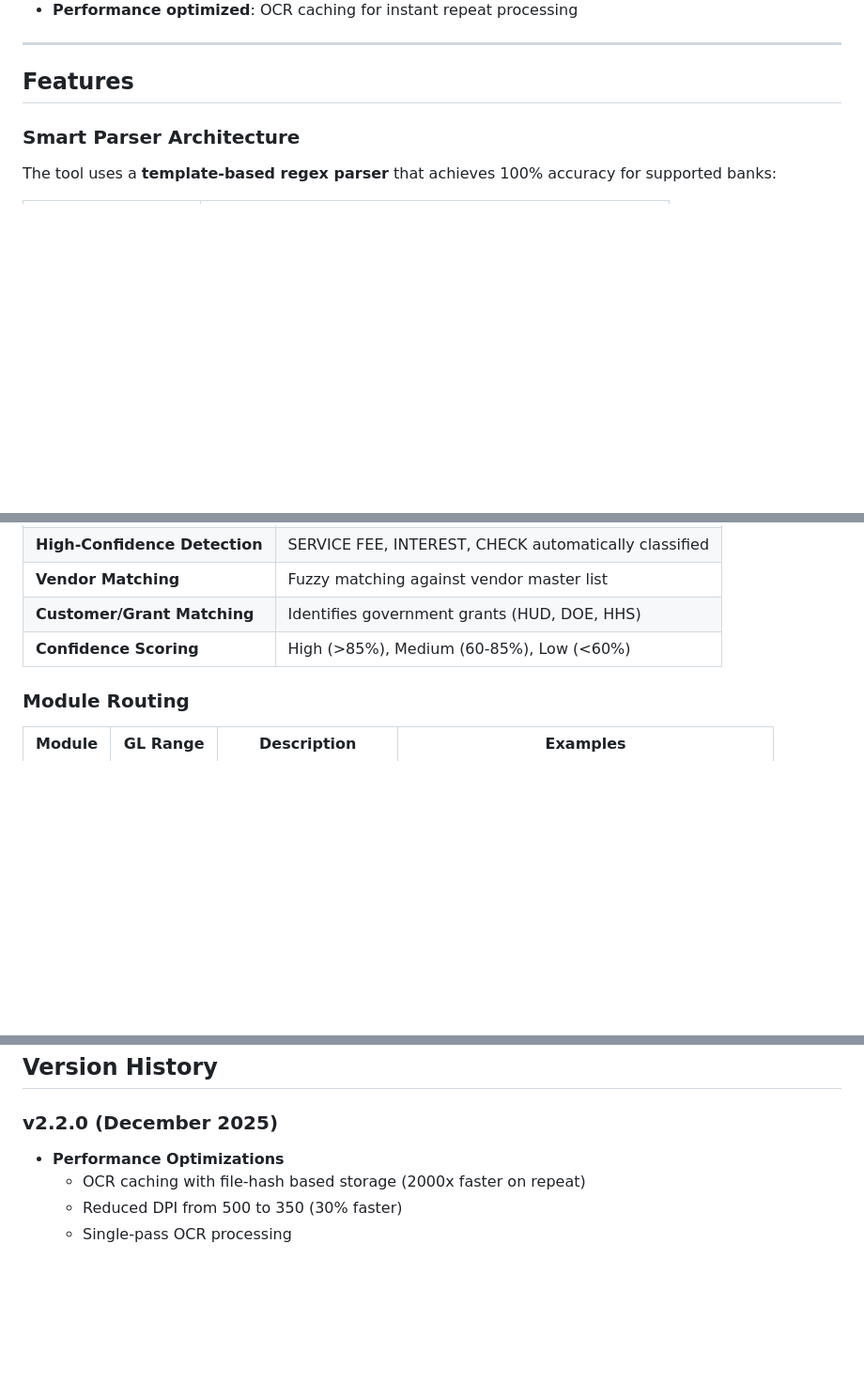
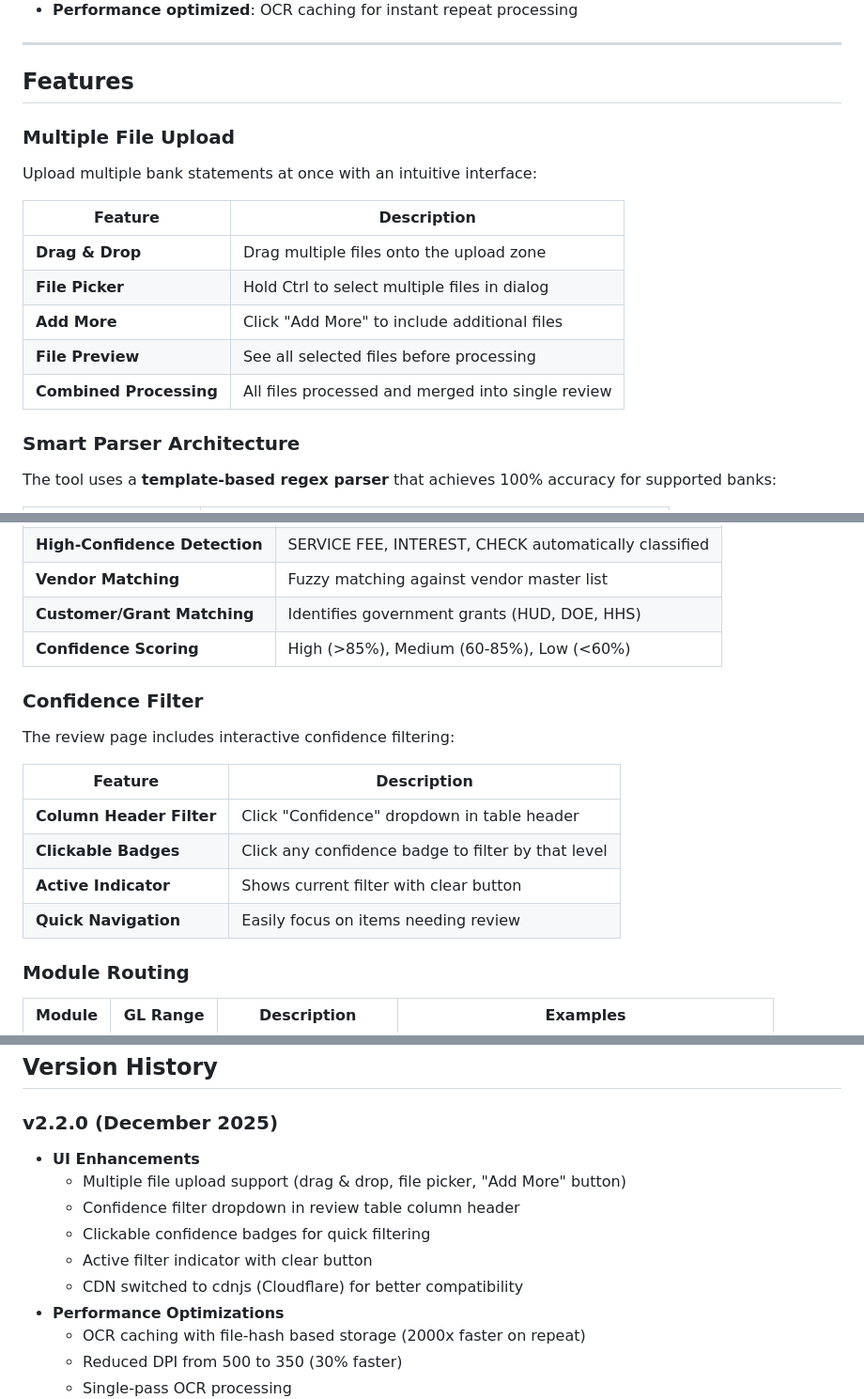
Before and after one commit to harshwaladvisory/Bank_Transaction_Posting_Tool, a Markdown page: README.md, 3 parts joined by grey strips. Shown: that part at 94% size. Drawn GitHub-style; blank space fills up the shorter version.

Commit message:
Update README with multiple file upload and confidence filter features

```diff
--- a/README.md
+++ b/README.md
@@ -19,6 +19,18 @@ Automates the complete workflow from bank statement upload to accounting system-
 ---
 
 ## Features
+
+### Multiple File Upload
+
+Upload multiple bank statements at once with an intuitive interface:
+
+| Feature | Description |
+|---------|-------------|
+| **Drag & Drop** | Drag multiple files onto the upload zone |
+| **File Picker** | Hold Ctrl to select multiple files in dialog |
+| **Add More** | Click "Add More" to include additional files |
+| **File Preview** | See all selected files before processing |
+| **Combined Processing** | All files processed and merged into single review |
 
 ### Smart Parser Architecture
 
@@ -50,6 +62,17 @@ The tool uses a **template-based regex parser** that achieves 100% accuracy for
 | **Vendor Matching** | Fuzzy matching against vendor master list |
 | **Customer/Grant Matching** | Identifies government grants (HUD, DOE, HHS) |
 | **Confidence Scoring** | High (>85%), Medium (60-85%), Low (<60%) |
+
+### Confidence Filter
+
+The review page includes interactive confidence filtering:
+
+| Feature | Description |
+|---------|-------------|
+| **Column Header Filter** | Click "Confidence" dropdown in table header |
+| **Clickable Badges** | Click any confidence badge to filter by that level |
+| **Active Indicator** | Shows current filter with clear button |
+| **Quick Navigation** | Easily focus on items needing review |
 
 ### Module Routing
 
@@ -349,6 +372,12 @@ POPPLER_PATH = r'C:\path\to\poppler\bin'
 ## Version History
 
 ### v2.2.0 (December 2025)
+- **UI Enhancements**
+  - Multiple file upload support (drag & drop, file picker, "Add More" button)
+  - Confidence filter dropdown in review table column header
+  - Clickable confidence badges for quick filtering
+  - Active filter indicator with clear button
+  - CDN switched to cdnjs (Cloudflare) for better compatibility
 - **Performance Optimizations**
   - OCR caching with file-hash based storage (2000x faster on repeat)
   - Reduced DPI from 500 to 350 (30% faster)
```
Also changed, not shown: other parts of README.md (+1 -0 lines).
